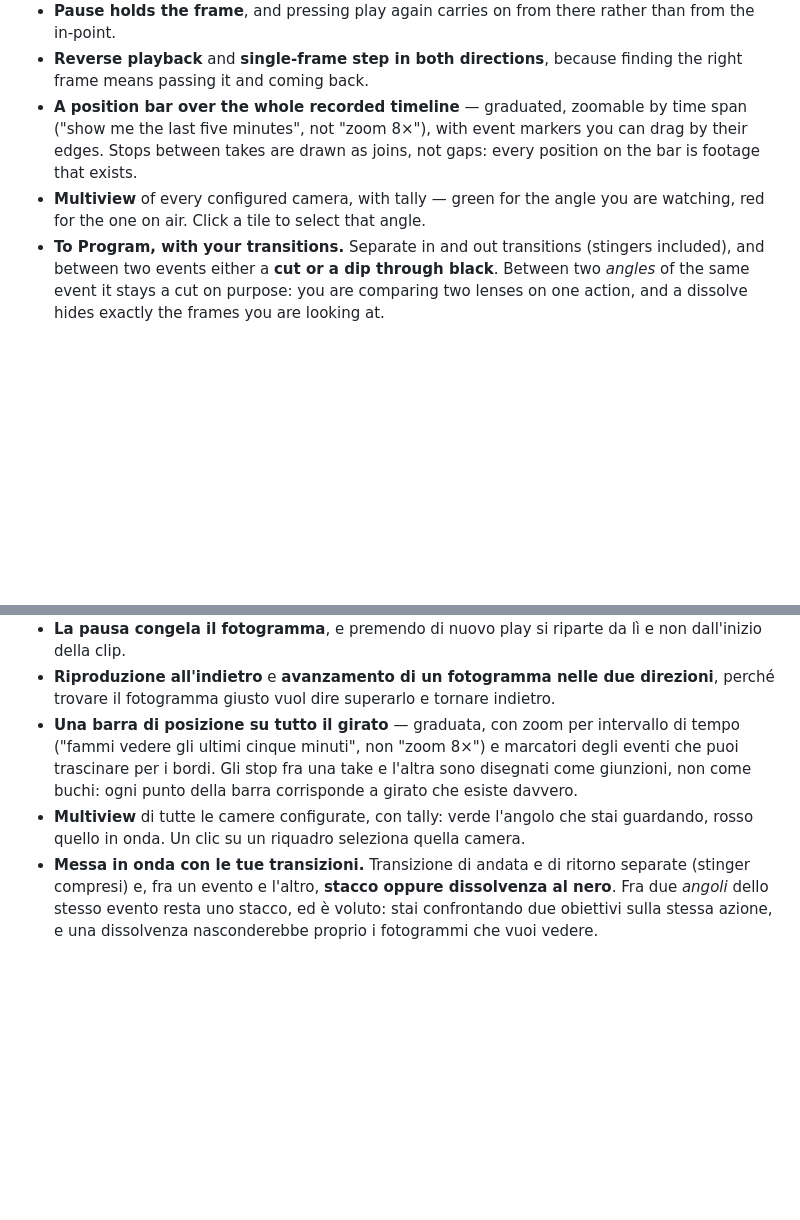
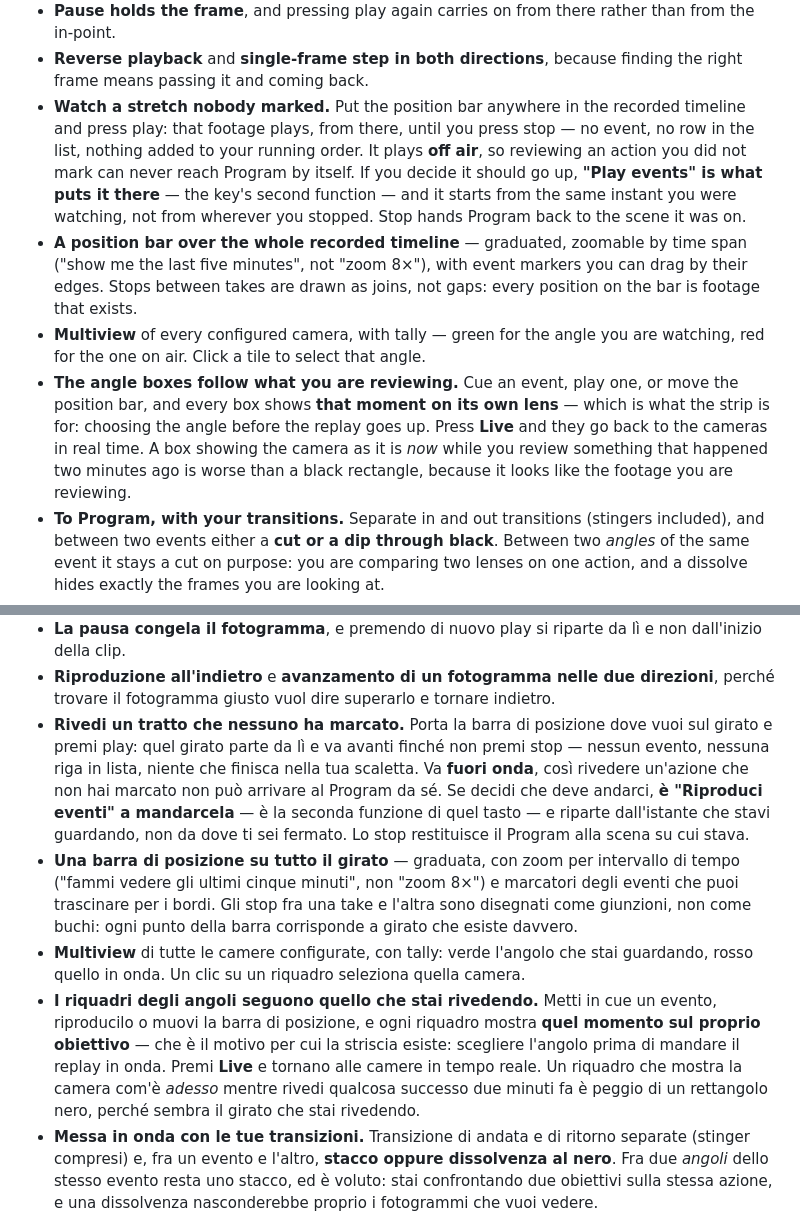
Before and after one commit to angeloruggieridj/obs-multireplay, a Markdown page: README.md, 2 parts joined by grey strips. Drawn GitHub-style; blank space fills up the shorter version.

Commit message:
docs: the README covers watching unmarked footage and the angle boxes
Both go in the feature lists, English and Italian, next to the things
they change: the free review beside reverse and frame step (it is a
transport gesture), the angle boxes beside the multiview they are part
of.

The two sentences that had to be there are the ones an operator would
otherwise discover by accident: the free review plays OFF AIR and only
"Play events" puts it up, and a box showing the camera as it is now
while you review something from two minutes ago is worse than a black
rectangle, because it looks like the footage you are reviewing.

```diff
--- a/README.md
+++ b/README.md
@@ -131,12 +131,27 @@ recording, and keeps the last minutes of them in a bounded ring in RAM.
   rather than from the in-point.
 * **Reverse playback** and **single-frame step in both directions**, because
   finding the right frame means passing it and coming back.
+* **Watch a stretch nobody marked.** Put the position bar anywhere in the
+  recorded timeline and press play: that footage plays, from there, until you
+  press stop — no event, no row in the list, nothing added to your running
+  order. It plays **off air**, so reviewing an action you did not mark can
+  never reach Program by itself. If you decide it should go up, **"Play events"
+  is what puts it there** — the key's second function — and it starts from the
+  same instant you were watching, not from wherever you stopped. Stop hands
+  Program back to the scene it was on.
 * **A position bar over the whole recorded timeline** — graduated, zoomable by
   time span ("show me the last five minutes", not "zoom 8×"), with event
   markers you can drag by their edges. Stops between takes are drawn as joins,
   not gaps: every position on the bar is footage that exists.
 * **Multiview** of every configured camera, with tally — green for the angle you
   are watching, red for the one on air. Click a tile to select that angle.
+* **The angle boxes follow what you are reviewing.** Cue an event, play one, or
+  move the position bar, and every box shows **that moment on its own lens** —
+  which is what the strip is for: choosing the angle before the replay goes up.
+  Press **Live** and they go back to the cameras in real time. A box showing
+  the camera as it is *now* while you review something that happened two
+  minutes ago is worse than a black rectangle, because it looks like the
+  footage you are reviewing.
 * **To Program, with your transitions.** Separate in and out transitions
   (stingers included), and between two events either a **cut or a dip through
   black**. Between two *angles* of the same event it stays a cut on purpose: you
@@ -327,6 +342,14 @@ ne tiene gli ultimi minuti in un buffer circolare in RAM.
 * **Riproduzione all'indietro** e **avanzamento di un fotogramma nelle due
   direzioni**, perché trovare il fotogramma giusto vuol dire superarlo e
   tornare indietro.
+* **Rivedi un tratto che nessuno ha marcato.** Porta la barra di posizione dove
+  vuoi sul girato e premi play: quel girato parte da lì e va avanti finché non
+  premi stop — nessun evento, nessuna riga in lista, niente che finisca nella
+  tua scaletta. Va **fuori onda**, così rivedere un'azione che non hai marcato
+  non può arrivare al Program da sé. Se decidi che deve andarci, **è
+  "Riproduci eventi" a mandarcela** — è la seconda funzione di quel tasto — e
+  riparte dall'istante che stavi guardando, non da dove ti sei fermato. Lo stop
+  restituisce il Program alla scena su cui stava.
 * **Una barra di posizione su tutto il girato** — graduata, con zoom per
   intervallo di tempo ("fammi vedere gli ultimi cinque minuti", non "zoom 8×") e
   marcatori degli eventi che puoi trascinare per i bordi. Gli stop fra una take
@@ -335,6 +358,13 @@ ne tiene gli ultimi minuti in un buffer circolare in RAM.
 * **Multiview** di tutte le camere configurate, con tally: verde l'angolo che
   stai guardando, rosso quello in onda. Un clic su un riquadro seleziona quella
   camera.
+* **I riquadri degli angoli seguono quello che stai rivedendo.** Metti in cue un
+  evento, riproducilo o muovi la barra di posizione, e ogni riquadro mostra
+  **quel momento sul proprio obiettivo** — che è il motivo per cui la striscia
+  esiste: scegliere l'angolo prima di mandare il replay in onda. Premi **Live**
+  e tornano alle camere in tempo reale. Un riquadro che mostra la camera com'è
+  *adesso* mentre rivedi qualcosa successo due minuti fa è peggio di un
+  rettangolo nero, perché sembra il girato che stai rivedendo.
 * **Messa in onda con le tue transizioni.** Transizione di andata e di ritorno
   separate (stinger compresi) e, fra un evento e l'altro, **stacco oppure
   dissolvenza al nero**. Fra due *angoli* dello stesso evento resta uno stacco,
```
